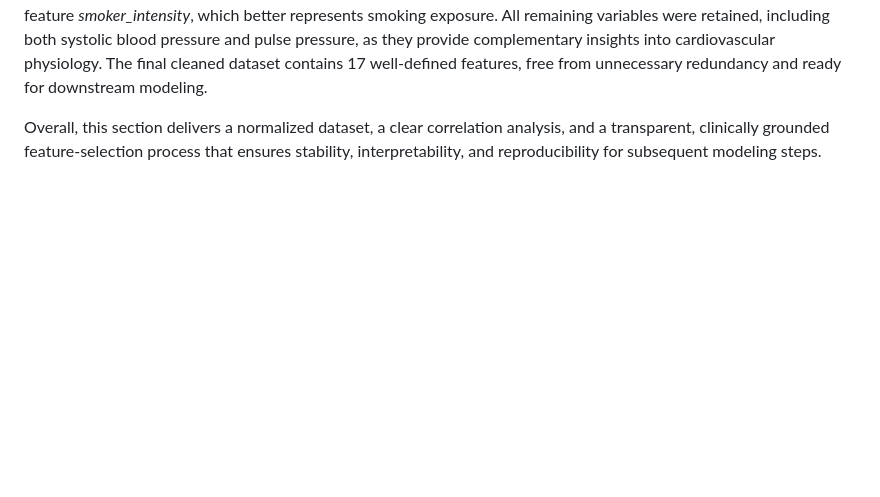
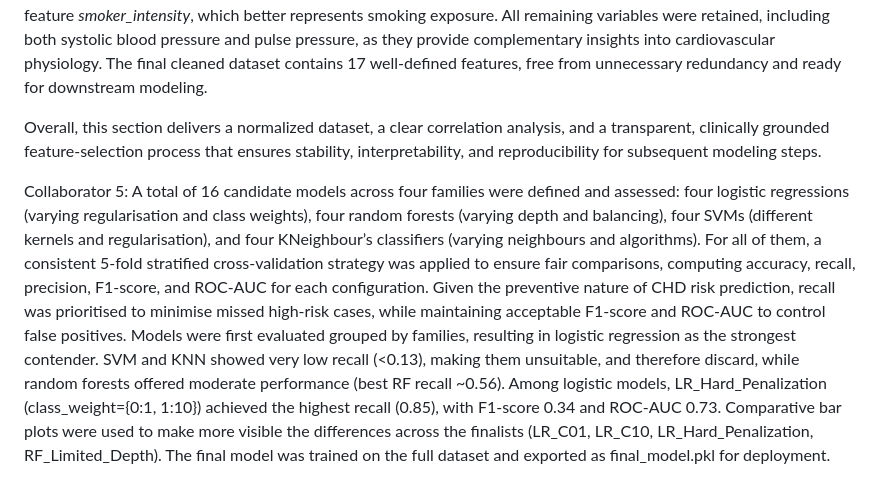
Before and after one commit to deliaBlue/coronary_disease_SP, a Markdown page: README.md, the part around the change. GitHub-like rendering; blank space fills up the shorter version.

```diff
--- a/README.md
+++ b/README.md
@@ -180,3 +180,6 @@ A full correlation matrix and heatmap were computed to identify linear dependenc
 Feature selection focused on removing redundant or overlapping predictors while preserving clinically meaningful information. The variable *cigs_per_day* was dropped because its information was fully captured by the engineered feature *smoker_intensity*, which better represents smoking exposure. All remaining variables were retained, including both systolic blood pressure and pulse pressure, as they provide complementary insights into cardiovascular physiology. The final cleaned dataset contains 17 well‑defined features, free from unnecessary redundancy and ready for downstream modeling.
 
 Overall, this section delivers a normalized dataset, a clear correlation analysis, and a transparent, clinically grounded feature‑selection process that ensures stability, interpretability, and reproducibility for subsequent modeling steps.
+
+Collaborator 5: A total of 16 candidate models across four families were defined and assessed: four logistic regressions (varying regularisation and class weights), four random forests (varying depth and balancing), four SVMs (different kernels and regularisation), and four KNeighbour’s classifiers (varying neighbours and algorithms). For all of them, a consistent 5-fold stratified cross-validation strategy was applied to ensure fair comparisons, computing accuracy, recall, precision, F1-score, and ROC-AUC for each configuration. Given the preventive nature of CHD risk prediction, recall was prioritised to minimise missed high-risk cases, while maintaining acceptable F1-score and ROC-AUC to control false positives.
+Models were first evaluated grouped by families, resulting in logistic regression as the strongest contender. SVM and KNN showed very low recall (<0.13), making them unsuitable, and therefore discard, while random forests offered moderate performance (best RF recall ~0.56). Among logistic models, LR_Hard_Penalization (class_weight={0:1, 1:10}) achieved the highest recall (0.85), with F1-score 0.34 and ROC-AUC 0.73. Comparative bar plots were used to make more visible the differences across the finalists (LR_C01, LR_C10, LR_Hard_Penalization, RF_Limited_Depth). The final model was trained on the full dataset and exported as final_model.pkl for deployment.
```
